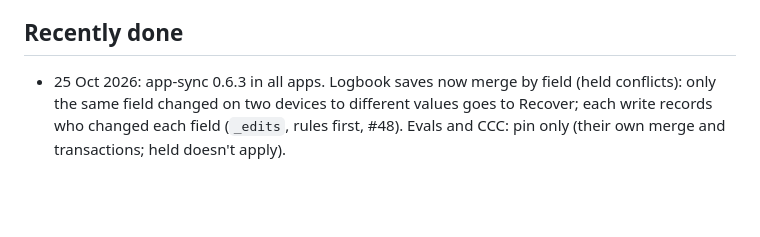
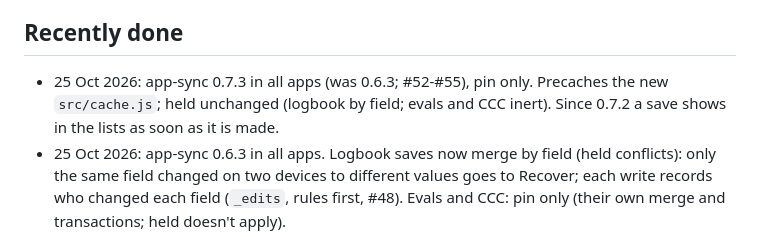
Before and after one commit to flamingbeing/apmes, a Markdown page: STATUS.md, the part around the change. Drawn GitHub-style; blank space fills up the shorter version.

Commit message:
STATUS: app-sync 0.7.3 in all apps (#56)
Claude-Session: https://claude.ai/code/session_01SBMK2wbLqteNsbaCG7eKQN

Co-authored-by: Claude <noreply@anthropic.com>

```diff
--- a/STATUS.md
+++ b/STATUS.md
@@ -17,6 +17,8 @@
    (adds the owner-only rules block `logbooks/{email}/guide/{id}`, which deploys live on merge).
 
 ## Recently done
+- 25 Oct 2026: app-sync 0.7.3 in all apps (was 0.6.3; #52-#55), pin only. Precaches the new `src/cache.js`;
+  held unchanged (logbook by field; evals and CCC inert). Since 0.7.2 a save shows in the lists as soon as it is made.
 - 25 Oct 2026: app-sync 0.6.3 in all apps. Logbook saves now merge by field (held conflicts): only the same field
   changed on two devices to different values goes to Recover; each write records who changed each field (`_edits`,
   rules first, #48). Evals and CCC: pin only (their own merge and transactions; held doesn't apply).
```
